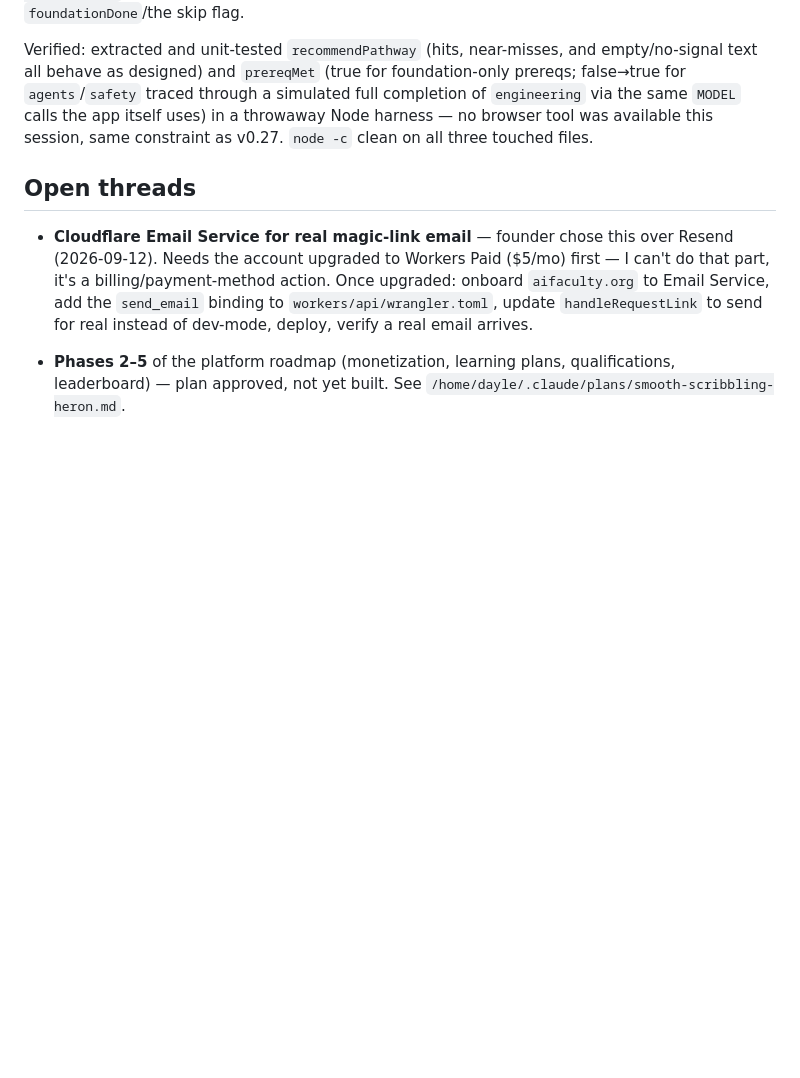
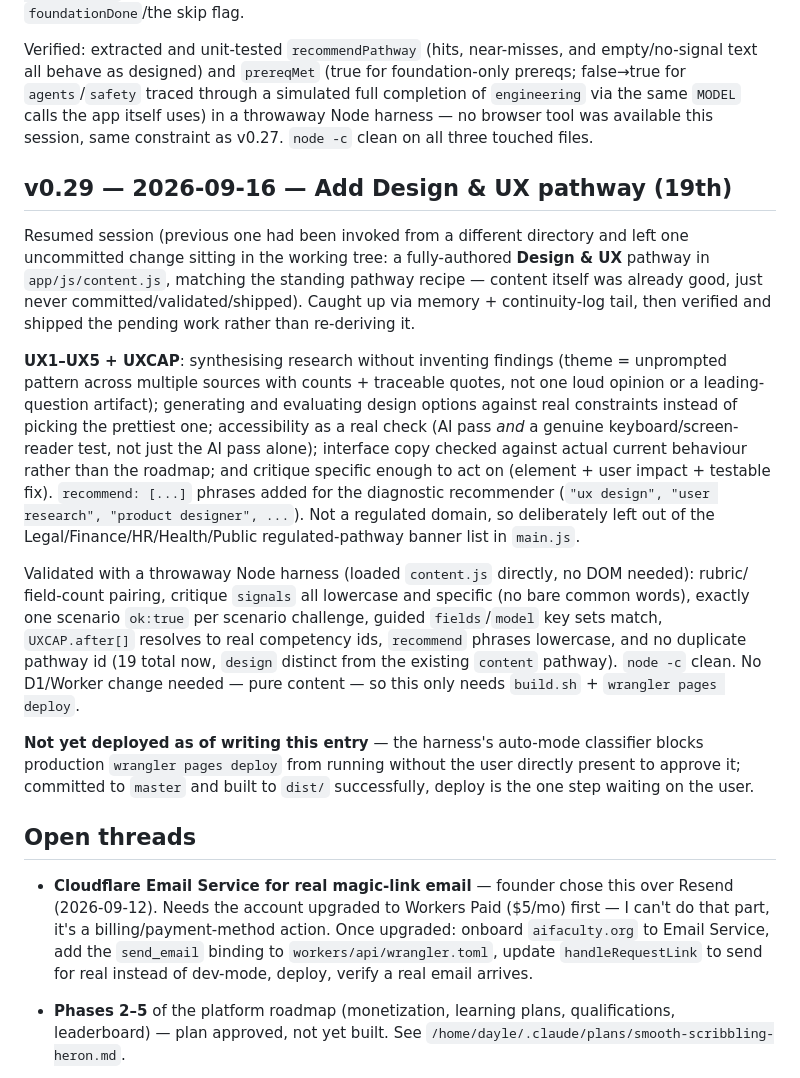
Before and after one commit to stickyptyltd-glitch/ai-faculty, a Markdown page: docs/continuity-log.md, the part around the change. GitHub-like rendering; blank space fills up the shorter version.

Commit message:
Log v0.29: Design & UX pathway (19th)
Co-Authored-By: Claude Sonnet 5 <noreply@anthropic.com>

```diff
--- a/docs/continuity-log.md
+++ b/docs/continuity-log.md
@@ -700,6 +700,38 @@ text all behave as designed) and `prereqMet` (true for foundation-only prereqs;
 `MODEL` calls the app itself uses) in a throwaway Node harness — no browser tool was available
 this session, same constraint as v0.27. `node -c` clean on all three touched files.
 
+## v0.29 — 2026-09-16 — Add Design & UX pathway (19th)
+
+Resumed session (previous one had been invoked from a different directory and left one
+uncommitted change sitting in the working tree: a fully-authored **Design & UX** pathway in
+`app/js/content.js`, matching the standing pathway recipe — content itself was already good,
+just never committed/validated/shipped). Caught up via memory + continuity-log tail, then
+verified and shipped the pending work rather than re-deriving it.
+
+**UX1–UX5 + UXCAP**: synthesising research without inventing findings (theme = unprompted
+pattern across multiple sources with counts + traceable quotes, not one loud opinion or a
+leading-question artifact); generating and evaluating design options against real constraints
+instead of picking the prettiest one; accessibility as a real check (AI pass *and* a genuine
+keyboard/screen-reader test, not just the AI pass alone); interface copy checked against actual
+current behaviour rather than the roadmap; and critique specific enough to act on (element + user
+impact + testable fix). `recommend: [...]` phrases added for the diagnostic recommender
+(`"ux design", "user research", "product designer", ...`). Not a regulated domain, so
+deliberately left out of the Legal/Finance/HR/Health/Public regulated-pathway banner list in
+`main.js`.
+
+Validated with a throwaway Node harness (loaded `content.js` directly, no DOM needed): rubric/
+field-count pairing, critique `signals` all lowercase and specific (no bare common words),
+exactly one scenario `ok:true` per scenario challenge, guided `fields`/`model` key sets match,
+`UXCAP.after[]` resolves to real competency ids, `recommend` phrases lowercase, and no duplicate
+pathway id (19 total now, `design` distinct from the existing `content` pathway). `node -c`
+clean. No D1/Worker change needed — pure content — so this only needs `build.sh` +
+`wrangler pages deploy`.
+
+**Not yet deployed as of writing this entry** — the harness's auto-mode classifier blocks
+production `wrangler pages deploy` from running without the user directly present to approve it;
+committed to `master` and built to `dist/` successfully, deploy is the one step waiting on the
+user.
+
 ## Open threads
 - **Cloudflare Email Service for real magic-link email** — founder chose this over Resend
   (2026-09-12). Needs the account upgraded to Workers Paid ($5/mo) first — I can't do that part,
```
